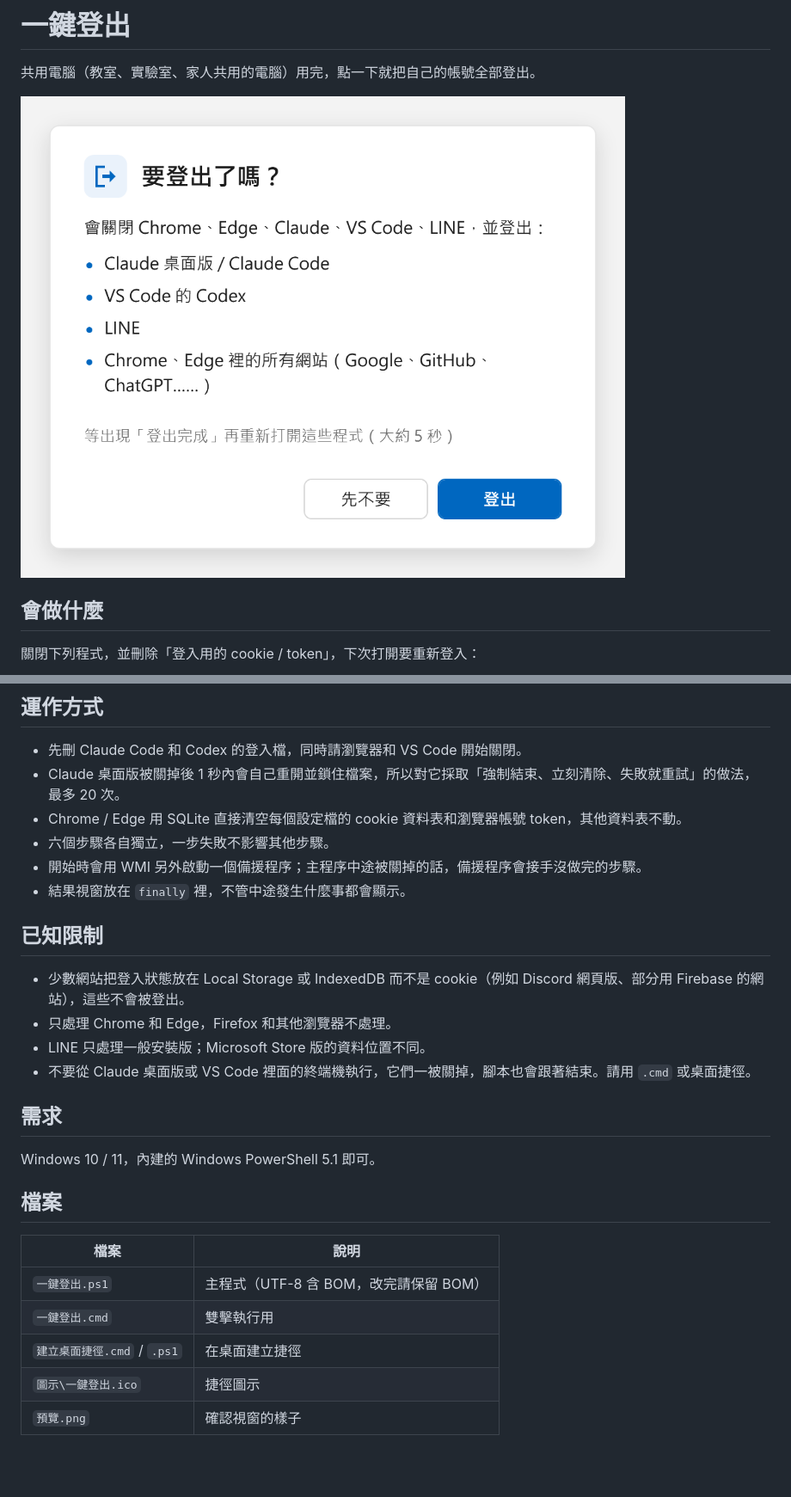
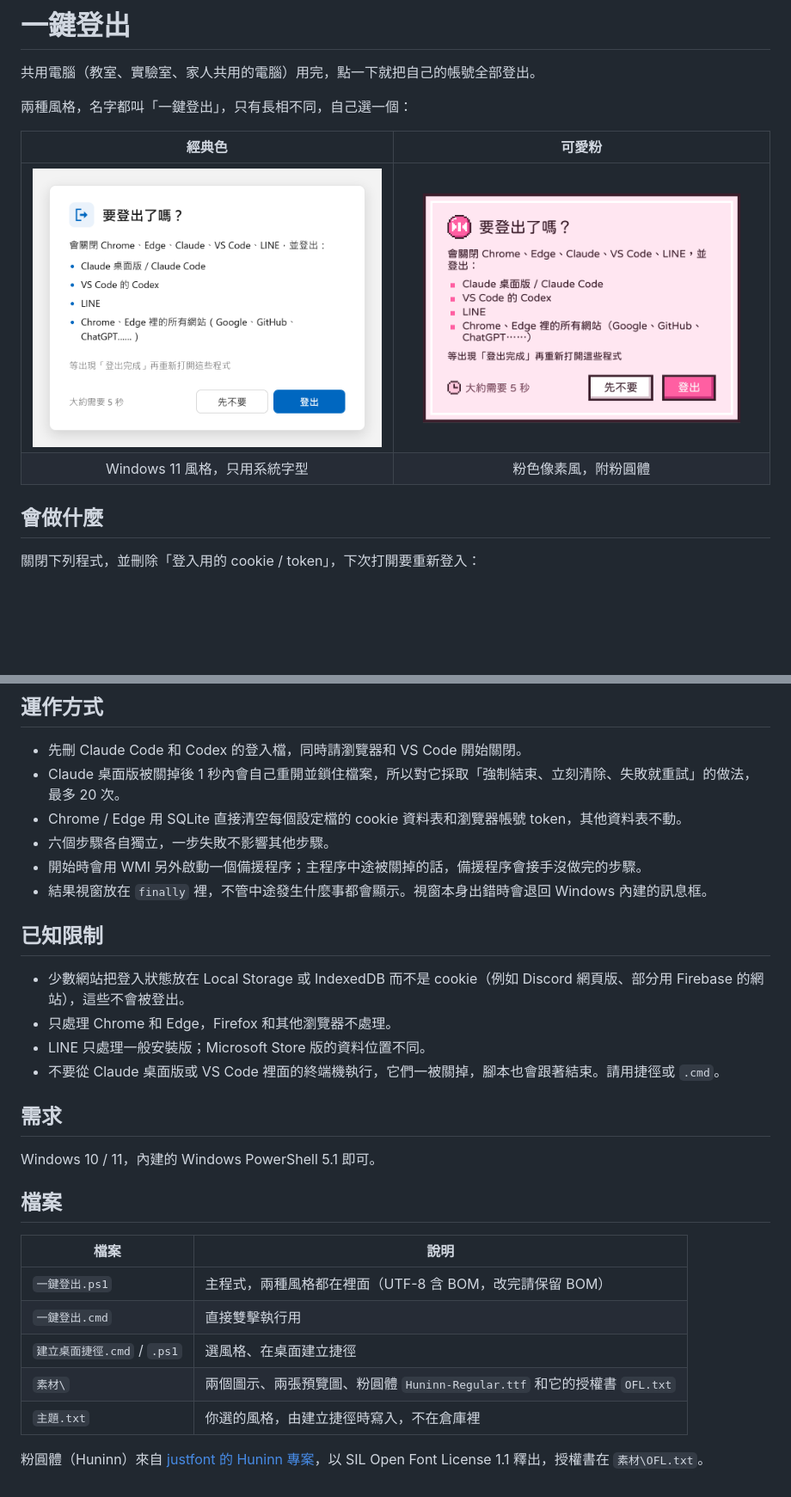
Before and after one commit to ry231111/bye-bye-accounts, a Markdown page: README.md, 2 parts joined by grey strips. Shown at 86% size. Drawn GitHub-style; pictures changed too: 素材/預覽-可愛.png (added), 素材/預覽-經典.png (added), 預覽.png (deleted); blank space fills up the shorter version.

Commit message:
合併兩種風格：經典色 + 可愛粉，建捷徑時選
- 一鍵登出.ps1 加 -Theme 參數（經典 / 可愛），沒給就讀同資料夾的 主題.txt，再沒有就是經典。
  粉色像素風的視窗程式碼原封不動搬進來；兩種風格共用同一份登出邏輯。
- 建立桌面捷徑.ps1 改成先跳出選風格的視窗（兩張預覽圖當按鈕），
  捷徑一律叫「一鍵登出」，只有圖示隨風格不同；選擇記在 主題.txt（不進倉庫）。
- 素材：兩個圖示、兩張預覽圖、粉圓體和 OFL 授權書。
- README 改寫成兩種風格的說明。

Co-Authored-By: Claude Fable 5.1 <noreply@anthropic.com>

```diff
--- a/README.md
+++ b/README.md
@@ -2,7 +2,12 @@
 
 共用電腦（教室、實驗室、家人共用的電腦）用完，點一下就把自己的帳號全部登出。
 
-![確認視窗](預覽.png)
+兩種風格，名字都叫「一鍵登出」，只有長相不同，自己選一個：
+
+| 經典色 | 可愛粉 |
+|:---:|:---:|
+| ![經典色](素材/預覽-經典.png) | ![可愛粉](素材/預覽-可愛.png) |
+| Windows 11 風格，只用系統字型 | 粉色像素風，附粉圓體 |
 
 ## 會做什麼
 
@@ -52,14 +58,14 @@ powershell -ExecutionPolicy Bypass -File 一鍵登出.ps1 -DryRun
 - Chrome / Edge 用 SQLite 直接清空每個設定檔的 cookie 資料表和瀏覽器帳號 token，其他資料表不動。
 - 六個步驟各自獨立，一步失敗不影響其他步驟。
 - 開始時會用 WMI 另外啟動一個備援程序；主程序中途被關掉的話，備援程序會接手沒做完的步驟。
-- 結果視窗放在 `finally` 裡，不管中途發生什麼事都會顯示。
+- 結果視窗放在 `finally` 裡，不管中途發生什麼事都會顯示。視窗本身出錯時會退回 Windows 內建的訊息框。
 
 ## 已知限制
 
 - 少數網站把登入狀態放在 Local Storage 或 IndexedDB 而不是 cookie（例如 Discord 網頁版、部分用 Firebase 的網站），這些不會被登出。
 - 只處理 Chrome 和 Edge，Firefox 和其他瀏覽器不處理。
 - LINE 只處理一般安裝版；Microsoft Store 版的資料位置不同。
-- 不要從 Claude 桌面版或 VS Code 裡面的終端機執行，它們一被關掉，腳本也會跟著結束。請用 `.cmd` 或桌面捷徑。
+- 不要從 Claude 桌面版或 VS Code 裡面的終端機執行，它們一被關掉，腳本也會跟著結束。請用捷徑或 `.cmd`。
 
 ## 需求
 
@@ -69,8 +75,10 @@ Windows 10 / 11，內建的 Windows PowerShell 5.1 即可。
 
 | 檔案 | 說明 |
 |---|---|
-| `一鍵登出.ps1` | 主程式（UTF-8 含 BOM，改完請保留 BOM） |
-| `一鍵登出.cmd` | 雙擊執行用 |
-| `建立桌面捷徑.cmd` / `.ps1` | 在桌面建立捷徑 |
-| `圖示\一鍵登出.ico` | 捷徑圖示 |
-| `預覽.png` | 確認視窗的樣子 |
+| `一鍵登出.ps1` | 主程式，兩種風格都在裡面（UTF-8 含 BOM，改完請保留 BOM） |
+| `一鍵登出.cmd` | 直接雙擊執行用 |
+| `建立桌面捷徑.cmd` / `.ps1` | 選風格、在桌面建立捷徑 |
+| `素材\` | 兩個圖示、兩張預覽圖、粉圓體 `Huninn-Regular.ttf` 和它的授權書 `OFL.txt` |
+| `主題.txt` | 你選的風格，由建立捷徑時寫入，不在倉庫裡 |
+
+粉圓體（Huninn）來自 [justfont 的 Huninn 專案](https://github.com/justfont/Huninn)，以 SIL Open Font License 1.1 釋出，授權書在 `素材\OFL.txt`。
```
Also changed, not shown: other parts of README.md (+4 -3 lines), 8 other files.
